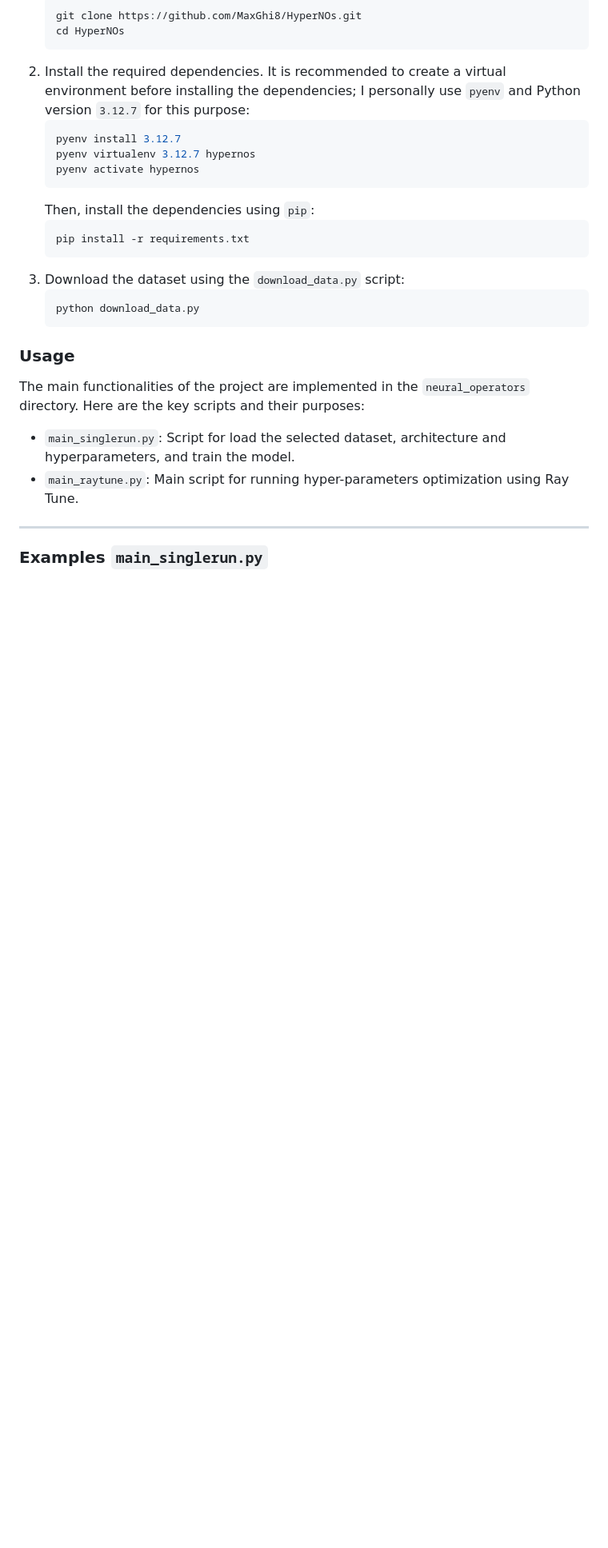
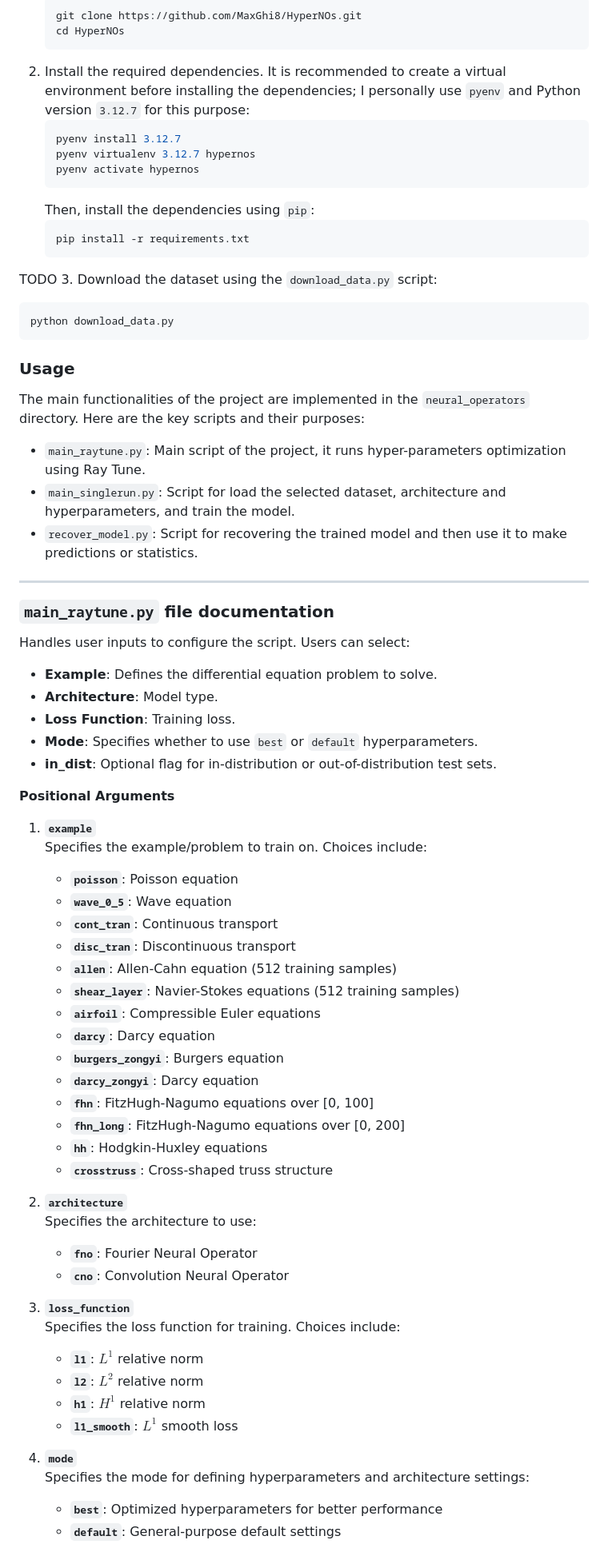
Before and after one commit to MaxGhi8/HyperNOs, a Markdown page: README.md, the part around one of its changes. Shown at 80% size. Rendered like a GitHub page; blank space fills up the shorter version.

Commit message:
initialize some documentation

````diff
--- a/README.md
+++ b/README.md
@@ -23,6 +23,7 @@ To set up the HyperNOs project, follow these steps:
     ```
 
 <!-- TODO  -->
+TODO
 3. Download the dataset using the `download_data.py` script:
    ```bash
    python download_data.py
@@ -32,9 +33,53 @@ To set up the HyperNOs project, follow these steps:
 ### Usage
 The main functionalities of the project are implemented in the `neural_operators` directory. Here are the key scripts and their purposes:
 
+- `main_raytune.py`: Main script of the project, it runs hyper-parameters optimization using Ray Tune.
 - `main_singlerun.py`: Script for load the selected dataset, architecture and hyperparameters, and train the model.
-- `main_raytune.py`: Main script for running hyper-parameters optimization using Ray Tune.
+- `recover_model.py`: Script for recovering the trained model and then use it to make predictions or statistics.
 
 ----------------------------------------------------------------------------------------------------------------------------
 
-### Examples `main_singlerun.py`
+### `main_raytune.py` file documentation
+
+Handles user inputs to configure the script. Users can select:
+- **Example**: Defines the differential equation problem to solve.
+- **Architecture**: Model type.
+- **Loss Function**: Training loss.
+- **Mode**: Specifies whether to use `best` or `default` hyperparameters.
+- **in_dist**: Optional flag for in-distribution or out-of-distribution test sets.
+
+**Positional Arguments**
+1. **`example`**
+   Specifies the example/problem to train on. Choices include:
+   - **`poisson`**: Poisson equation
+   - **`wave_0_5`**: Wave equation
+   - **`cont_tran`**: Continuous transport
+   - **`disc_tran`**: Discontinuous transport
+   - **`allen`**: Allen-Cahn equation (512 training samples)
+   - **`shear_layer`**: Navier-Stokes equations (512 training samples)
+   - **`airfoil`**: Compressible Euler equations
+   - **`darcy`**: Darcy equation
+   - **`burgers_zongyi`**: Burgers equation
+   - **`darcy_zongyi`**: Darcy equation
+   - **`fhn`**: FitzHugh-Nagumo equations over [0, 100]
+   - **`fhn_long`**: FitzHugh-Nagumo equations over [0, 200]
+   - **`hh`**: Hodgkin-Huxley equations
+   - **`crosstruss`**: Cross-shaped truss structure
+
+2. **`architecture`**
+   Specifies the architecture to use:
+   - **`fno`**: Fourier Neural Operator
+   - **`cno`**: Convolution Neural Operator
+
+3. **`loss_function`**
+   Specifies the loss function for training. Choices include:
+   - **`l1`**: $L^1$ relative norm
+   - **`l2`**: $L^2$ relative norm
+   - **`h1`**: $H^1$ relative norm
+   - **`l1_smooth`**: $L^1$ smooth loss
+
+4. **`mode`**
+   Specifies the mode for defining hyperparameters and architecture settings:
+   - **`best`**: Optimized hyperparameters for better performance
+   - **`default`**: General-purpose default settings
+
````
Also changed, not shown: other parts of README.md (+79 -3 lines).
